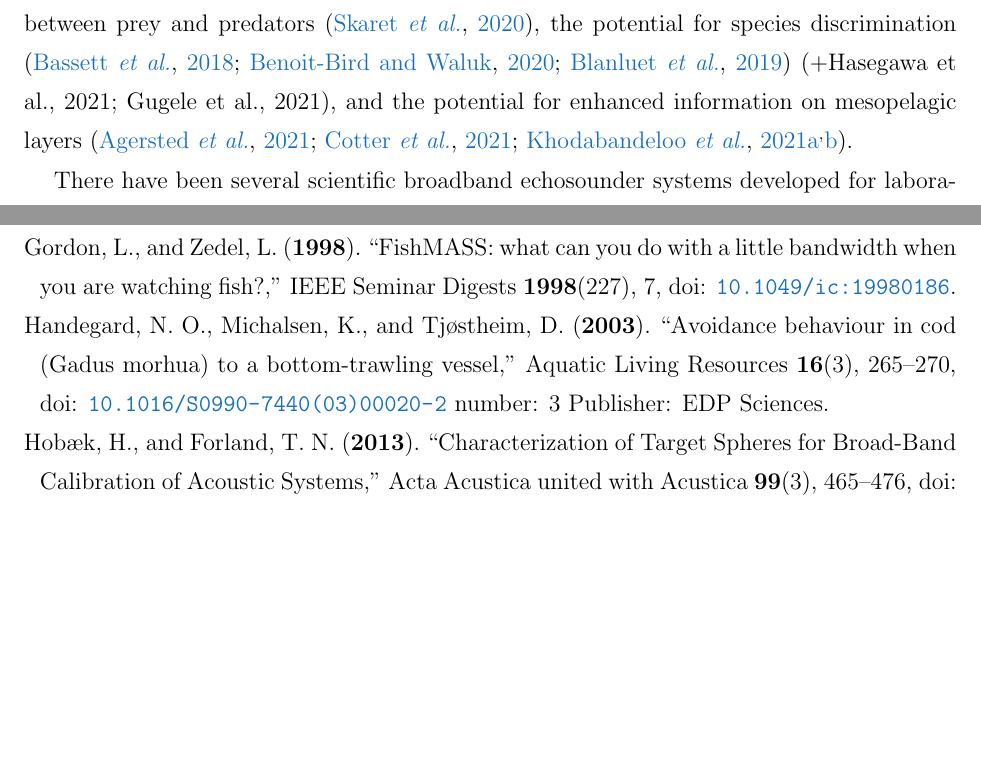
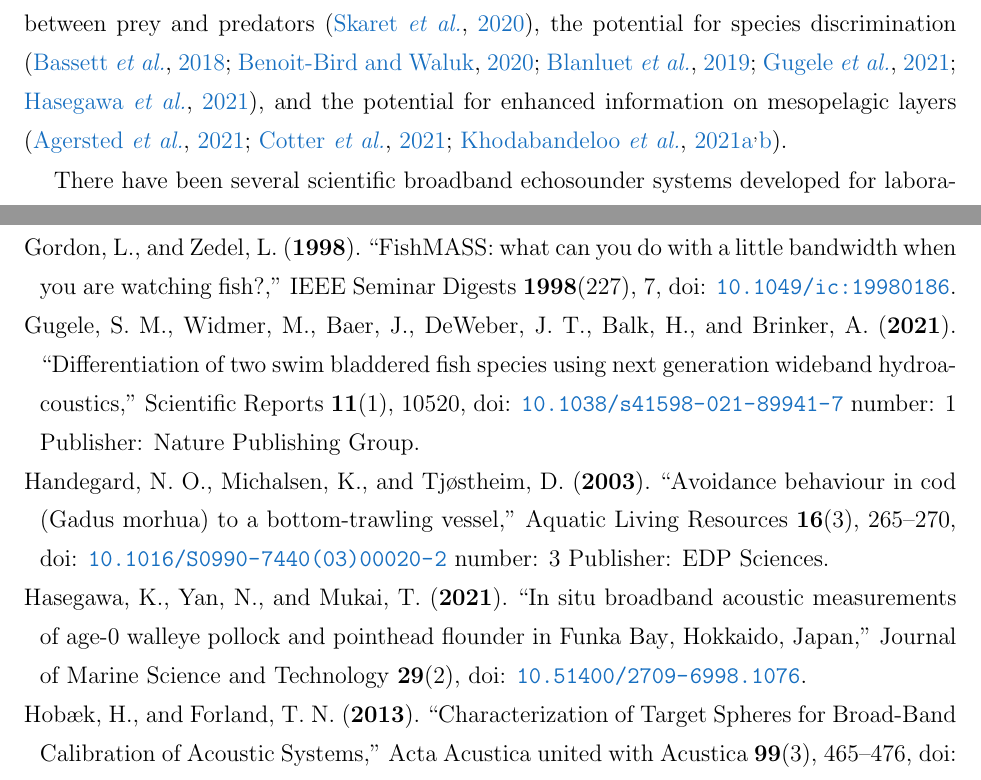
Before and after one commit to CRIMAC-WP4-Machine-learning/CRIMAC-Raw-To-Svf-TSf, a LaTeX document (Paper/Manuscript.tex): two parts of pages 3 and 21 of 23 before the commit and two parts of pages 3 and 21 of 24 after it, joined at a grey line, cut so that both start at the same text, the shorter picture padded with empty space. Compiled offline with pdfLaTeX.

Commit message:
Move two more refs to using citep

```diff
--- a/Paper/Manuscript.tex
+++ b/Paper/Manuscript.tex
@@ -158,7 +158,7 @@ Single-beam echosounders have extensively been used in fisheries management and
 
 Conventional echosounders generate an acoustic pulse with a narrow bandwidth (several kHz at most), and the simultaneous operation at widely spaced frequencies (such as 18, 38, 70, 120, 200, and 333 kHz). The method has been used to  study predator-prey interactions \citep{benoit-bird_prey_2003, friedlaender_diel_2009, veit_aggregation_1993}, interactions between marine organisms and the physical environment \citep{crawford_water_2012, freeman_diel_2004, georgiadis_coralligene_2009, ludsin_hypoxia_avoidance_2009} (+Godø, 2014), abundance and distribution of prey and predators \citep{thompson_winter_1991} and non-fish species or group of species \citep{brierley_acoustic_2001}, and the individual or group behavior of marine organisms \citep{axelsen_await_2000, benoit-bird_diel_2001, kaartvedt_use_2009}.
 
-Recent echosounders produce pulses with a wide and continuous frequency range (broadband pulses), as opposed to conventional single frequency systems, i.e. a continuous frequency coverage over a wide frequency band. This provides significantly better along-beam resolution and a higher signal to noise ratio than narrowband pulses \citep{Chu1998Application, ehrenbergFMSlideChirp2000}. These benefits can lead to improved backscatter categorization \citep{korneliussen2018, Traykovski1998Effect, Stanton2012Resonance, Korneliussen2016Acoustic} and hence more accurate distribution and abundance estimates, as well as enhanced information on ecosystem structure and functioning. Early work with recent commercial systems indicate the potential improvement in detection near boundaries \citep{lavery2017} and remote sizing of fish \citep{kubilius_remote_2020}, capabilities of fine-scale observations of interactions between prey and predators \citep{skaret_diel_2020}, the potential for species discrimination \citep{bassett_broadband_2018, blanluet_characterization_2019, benoit-bird_exploring_2020} (+Hasegawa et al., 2021; Gugele et al., 2021), and the potential for enhanced information on mesopelagic layers \citep{cotter_classification_2021, agersted_application_2021, khodabandeloo_estimating_2021, khodabandeloo_mesopelagic_2021}.
+Recent echosounders produce pulses with a wide and continuous frequency range (broadband pulses), as opposed to conventional single frequency systems, i.e. a continuous frequency coverage over a wide frequency band. This provides significantly better along-beam resolution and a higher signal to noise ratio than narrowband pulses \citep{Chu1998Application, ehrenbergFMSlideChirp2000}. These benefits can lead to improved backscatter categorization \citep{korneliussen2018, Traykovski1998Effect, Stanton2012Resonance, Korneliussen2016Acoustic} and hence more accurate distribution and abundance estimates, as well as enhanced information on ecosystem structure and functioning. Early work with recent commercial systems indicate the potential improvement in detection near boundaries \citep{lavery2017} and remote sizing of fish \citep{kubilius_remote_2020}, capabilities of fine-scale observations of interactions between prey and predators \citep{skaret_diel_2020}, the potential for species discrimination \citep{bassett_broadband_2018, blanluet_characterization_2019, benoit-bird_exploring_2020, gugele_differentiation_2021, hasegawa_situ_2021}, and the potential for enhanced information on mesopelagic layers \citep{cotter_classification_2021, agersted_application_2021, khodabandeloo_estimating_2021, khodabandeloo_mesopelagic_2021}.
 
 There have been several scientific broadband echosounder systems developed for laboratory use \citep{Conti2003Wide-bandwidth, Forland2014Scattering, chu1992}, some prototype or custom-made systems \citep{Zakharia1989Wide-band, Zakharia1996Wideband, Simmonds1996Species, Foote2005Measuring, Imaizumi2009Detection, Briseno-Avena2015ZOOPS, Barr2002Target} and some commercially available systems \citep{Gordon1998FishMASS, Zedel2003Acoustic, Stanton2010New, ehrenbergFMSlideChirp2000, dennyBroadbandAcousticFish1998}.
 
```
